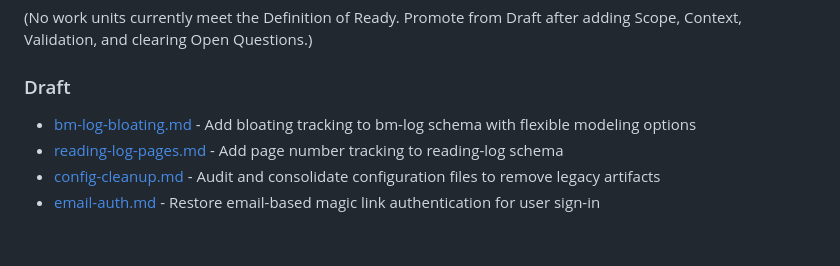
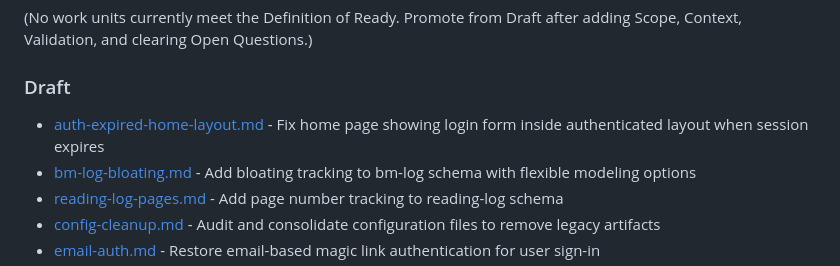
Before and after one commit to jgoodhcg/gleanmo, a Markdown page: roadmap/index.md, the part around the change. GitHub-like rendering; blank space fills up the shorter version.

Commit message:
Add auth expired layout roadmap item
Co-authored-by: Codex <codex@users.noreply.github.com>

AI-Provider: OpenAI

AI-Product: codex

AI-Model: GPT-5

```diff
--- a/roadmap/index.md
+++ b/roadmap/index.md
@@ -35,6 +35,7 @@ goal: "Build a personal quantified-self system that is fast, reliable, and fully
 
 ### Draft
 
+- [auth-expired-home-layout.md](./auth-expired-home-layout.md) - Fix home page showing login form inside authenticated layout when session expires
 - [bm-log-bloating.md](./bm-log-bloating.md) - Add bloating tracking to bm-log schema with flexible modeling options
 - [reading-log-pages.md](./reading-log-pages.md) - Add page number tracking to reading-log schema
 - [config-cleanup.md](./config-cleanup.md) - Audit and consolidate configuration files to remove legacy artifacts
```
Also changed, not shown: roadmap/auth-expired-home-layout.md (added, +60 -0 lines).
